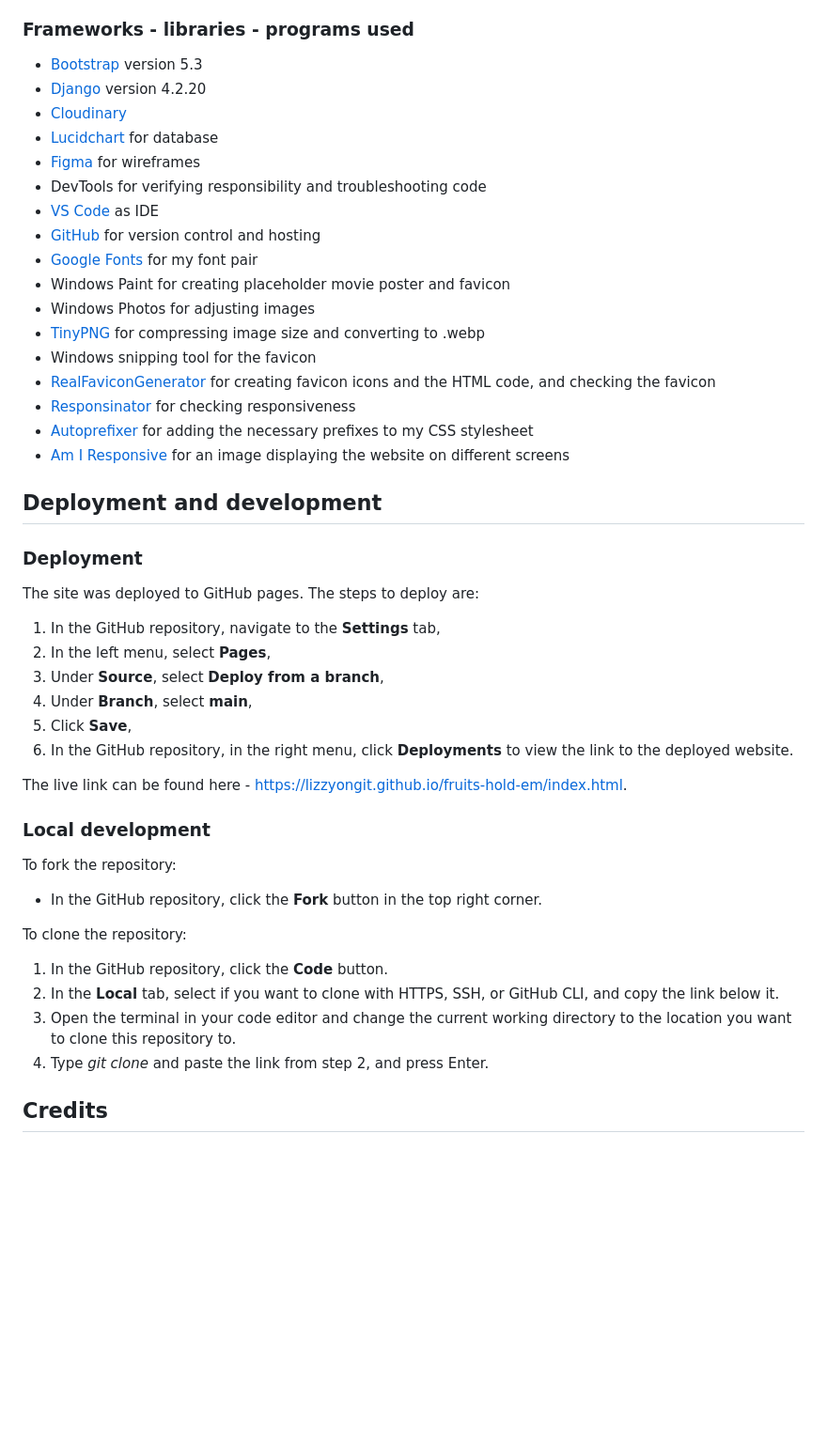
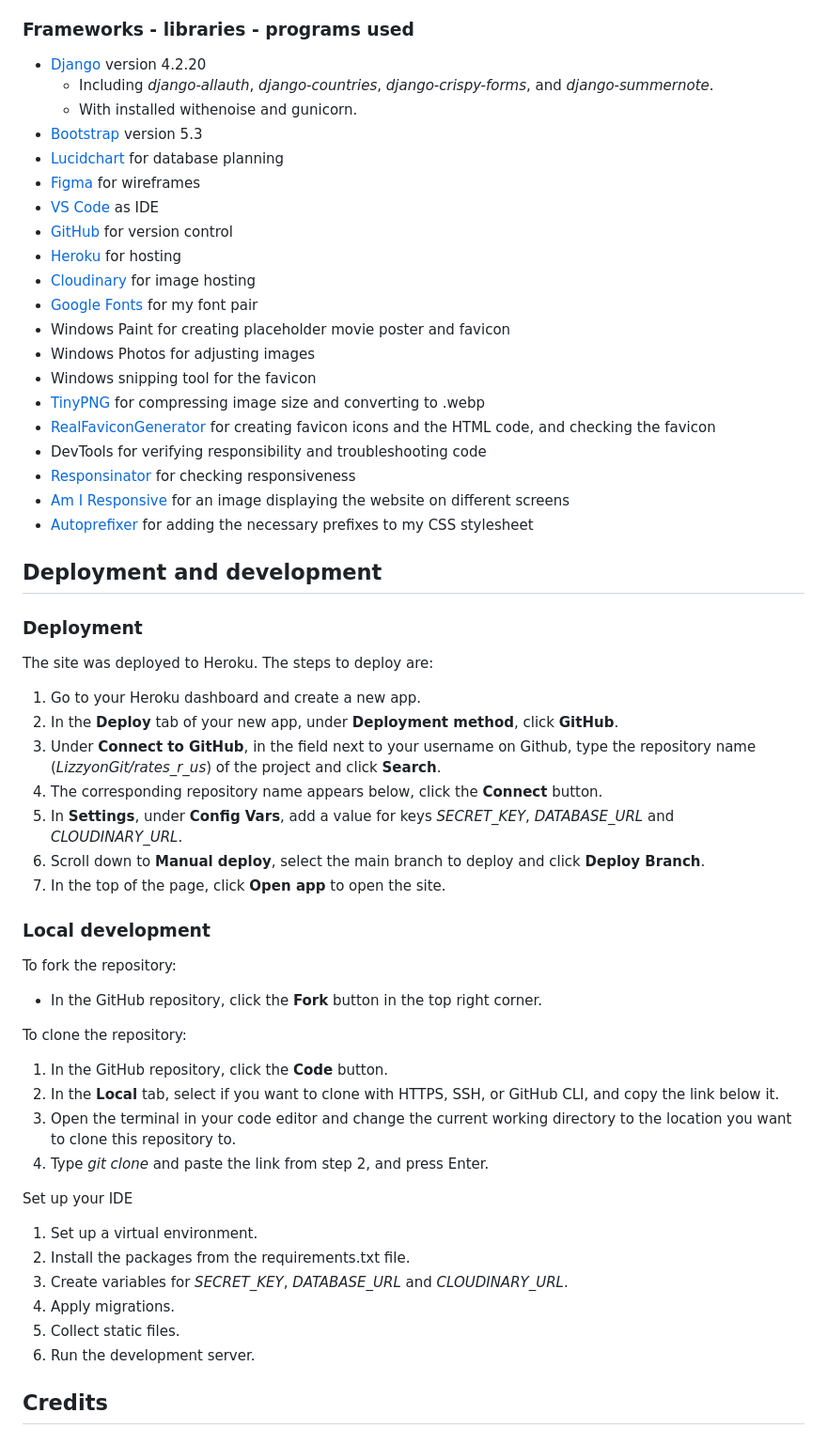
Before and after one commit to LizzyonGit/rates_r_us, a Markdown page: README.md, the part around one of its changes. Shown at 94% size. Rendered like a GitHub page; blank space fills up the shorter version.

```diff
--- a/README.md
+++ b/README.md
@@ -388,36 +369,39 @@ See [TESTING.md](TESTING.md).
 
 ### Frameworks - libraries - programs used
 
+- [Django](https://www.djangoproject.com/) version 4.2.20
+  - Including *django-allauth*, *django-countries*, *django-crispy-forms*, and *django-summernote*.
+  - With installed withenoise and gunicorn.
 - [Bootstrap](https://getbootstrap.com/) version 5.3
-- [Django](https://www.djangoproject.com/) version 4.2.20
-- [Cloudinary](https://cloudinary.com/)
-- [Lucidchart](https://lucid.app/lucidchart/) for database
+- [Lucidchart](https://lucid.app/lucidchart/) for database planning
 - [Figma](https://www.figma.com/) for wireframes
-- DevTools for verifying responsibility and troubleshooting code
 - [VS Code](https://code.visualstudio.com/) as IDE
-- [GitHub](https://github.com/) for version control and hosting
+- [GitHub](https://github.com/) for version control
+- [Heroku](https://www.heroku.com/) for hosting
+- [Cloudinary](https://cloudinary.com/) for image hosting
 - [Google Fonts](https://fonts.google.com/) for my font pair
 - Windows Paint for creating placeholder movie poster and favicon
 - Windows Photos for adjusting images
+- Windows snipping tool for the favicon
 - [TinyPNG](https://tinypng.com/) for compressing image size and converting to .webp
-- Windows snipping tool for the favicon
 - [RealFaviconGenerator](https://realfavicongenerator.net/) for creating favicon icons and the HTML code, and checking the favicon
+- DevTools for verifying responsibility and troubleshooting code
 - [Responsinator](http://www.responsinator.com/) for checking responsiveness
+- [Am I Responsive](https://ui.dev/amiresponsive) for an image displaying the website on different screens
 - [Autoprefixer](https://autoprefixer.github.io/) for adding the necessary prefixes to my CSS stylesheet
-- [Am I Responsive](https://ui.dev/amiresponsive) for an image displaying the website on different screens
 
 ## Deployment and development
 
 ### Deployment
-The site was deployed to GitHub pages. The steps to deploy are:
-  1. In the GitHub repository, navigate to the **Settings** tab,
-  2. In the left menu, select **Pages**,
-  3. Under **Source**, select **Deploy from a branch**,
-  4. Under **Branch**, select **main**,
-  5. Click **Save**,
-  6. In the GitHub repository, in the right menu, click **Deployments** to view the link to the deployed website.
+The site was deployed to Heroku. The steps to deploy are:
 
-The live link can be found here - https://lizzyongit.github.io/fruits-hold-em/index.html.
+1. Go to your Heroku dashboard and create a new app.
+2. In the **Deploy** tab of your new app, under **Deployment method**, click **GitHub**.
+3. Under **Connect to GitHub**, in the field next to your username on Github, type the repository name (*LizzyonGit/rates_r_us*) of the project and click **Search**.
+4. The corresponding repository name appears below, click the **Connect** button.
+5. In **Settings**, under **Config Vars**, add a value for keys *SECRET_KEY*, *DATABASE_URL* and *CLOUDINARY_URL*.
+6. Scroll down to **Manual deploy**, select the main branch to deploy and click **Deploy Branch**.
+7. In the top of the page, click **Open app** to open the site.
 
 ### Local development
 To fork the repository:
@@ -428,6 +412,14 @@ To clone the repository:
   2. In the **Local** tab, select if you want to clone with HTTPS, SSH, or GitHub CLI, and copy the link below it.
   3. Open the terminal in your code editor and change the current working directory to the location you want to clone this repository to.
   4. Type *git clone* and paste the link from step 2, and press Enter.
+
+Set up your IDE
+  1. Set up a virtual environment.
+  2. Install the packages from the requirements.txt file.
+  3. Create variables for *SECRET_KEY*, *DATABASE_URL* and *CLOUDINARY_URL*.
+  4. Apply migrations.
+  5. Collect static files.
+  6. Run the development server.
 
 ## Credits
 
```
Also changed, not shown: other parts of README.md (+16 -47 lines).
